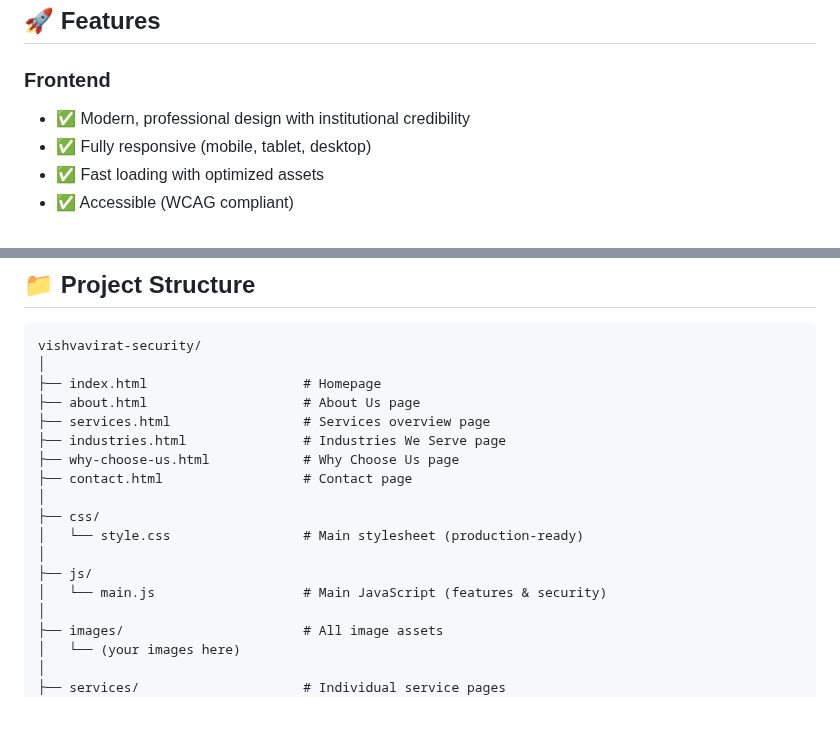
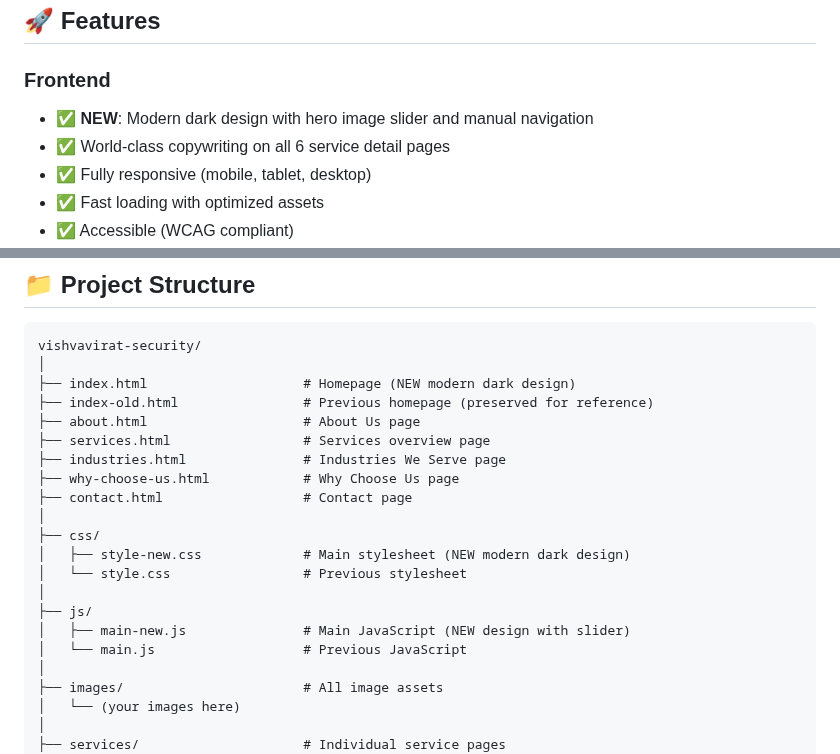
Before and after one commit to BalmukundKanodia/vishvavirat-security, a Markdown page: README.md, 2 parts joined by grey strips. Rendered like a GitHub page; blank space fills up the shorter version.

Commit message:
Update README to reflect new design as default

````diff
--- a/README.md
+++ b/README.md
@@ -23,7 +23,8 @@ This website provides a professional online presence for VISHVAVIRAT SECURITY &
 ## 🚀 Features
 
 ### Frontend
-- ✅ Modern, professional design with institutional credibility
+- ✅ **NEW**: Modern dark design with hero image slider and manual navigation
+- ✅ World-class copywriting on all 6 service detail pages
 - ✅ Fully responsive (mobile, tablet, desktop)
 - ✅ Fast loading with optimized assets
 - ✅ Accessible (WCAG compliant)
@@ -56,7 +57,8 @@ This website provides a professional online presence for VISHVAVIRAT SECURITY &
 ```
 vishvavirat-security/
 │
-├── index.html                    # Homepage
+├── index.html                    # Homepage (NEW modern dark design)
+├── index-old.html                # Previous homepage (preserved for reference)
 ├── about.html                    # About Us page
 ├── services.html                 # Services overview page
 ├── industries.html               # Industries We Serve page
@@ -64,10 +66,12 @@ vishvavirat-security/
 ├── contact.html                  # Contact page
 │
 ├── css/
-│   └── style.css                 # Main stylesheet (production-ready)
+│   ├── style-new.css             # Main stylesheet (NEW modern dark design)
+│   └── style.css                 # Previous stylesheet
 │
 ├── js/
-│   └── main.js                   # Main JavaScript (features & security)
+│   ├── main-new.js               # Main JavaScript (NEW design with slider)
+│   └── main.js                   # Previous JavaScript
 │
 ├── images/                       # All image assets
 │   └── (your images here)
````
